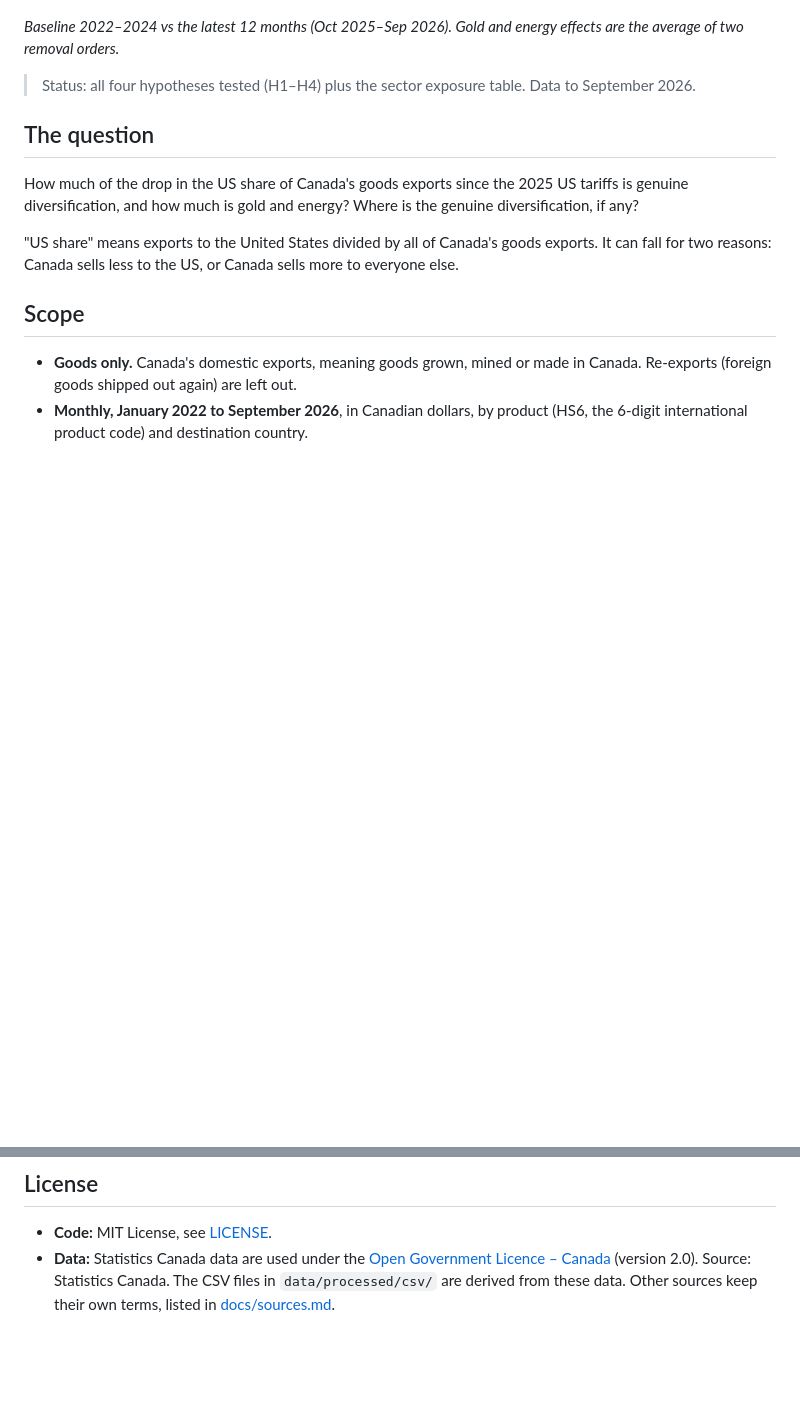
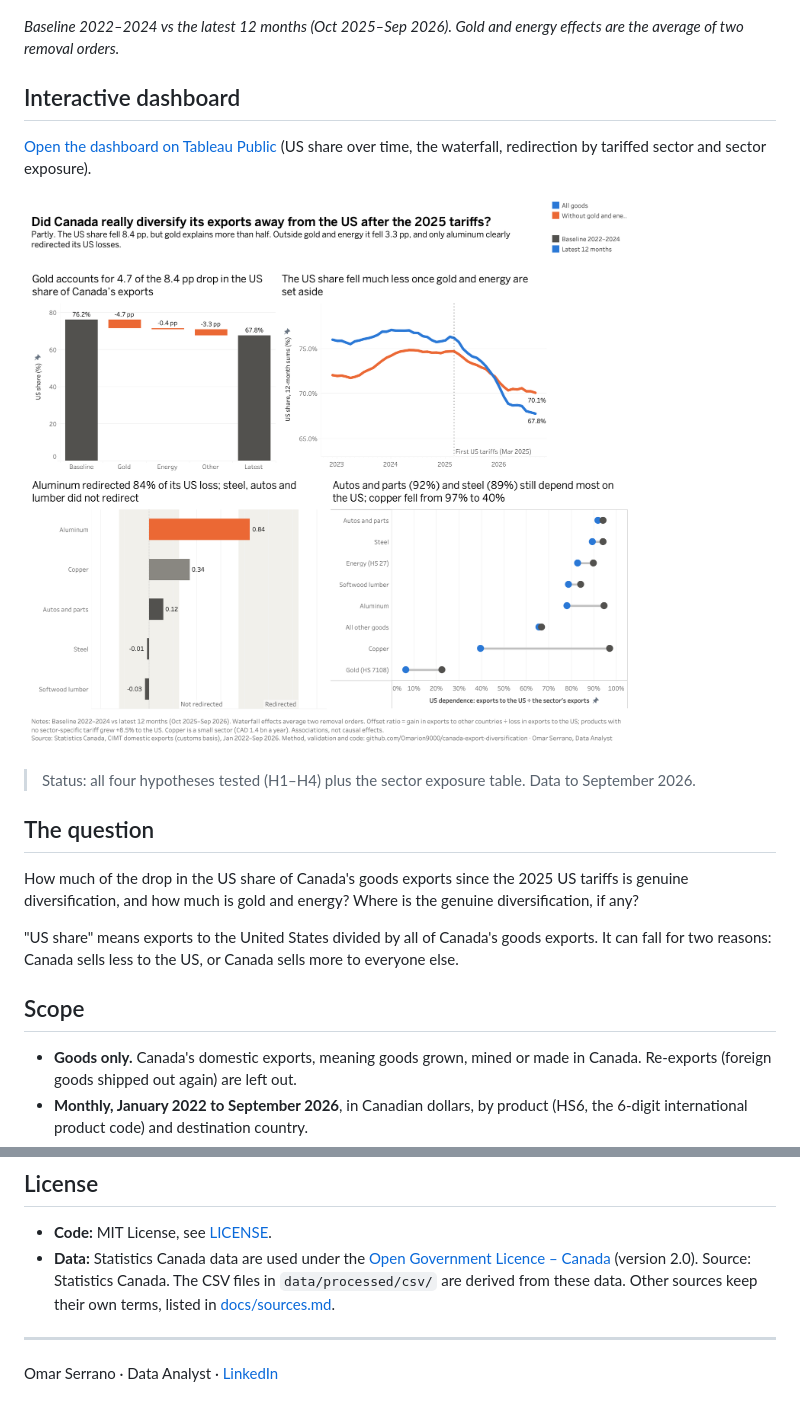
Before and after one commit to Omarion9000/canada-export-diversification, a Markdown page: README.md, 2 parts joined by grey strips. Rendered like a GitHub page; pictures changed too: tableau/screenshots/dashboard.png (added); blank space fills up the shorter version.

Commit message:
docs: add Tableau dashboard and author links

```diff
--- a/README.md
+++ b/README.md
@@ -7,6 +7,12 @@
 ![Waterfall of the change in the US share of Canada's exports](figures/h2_waterfall.png)
 
 *Baseline 2022–2024 vs the latest 12 months (Oct 2025–Sep 2026). Gold and energy effects are the average of two removal orders.*
+
+## Interactive dashboard
+
+[Open the dashboard on Tableau Public](https://public.tableau.com/app/profile/omar.serrano/viz/DidCanadareallydiversifyitsexportsawayfromtheUS/Dashboard1) (US share over time, the waterfall, redirection by tariffed sector and sector exposure).
+
+![Tableau dashboard: did Canada really diversify its exports away from the US?](tableau/screenshots/dashboard.png)
 
 > Status: all four hypotheses tested (H1–H4) plus the sector exposure table. Data to September 2026.
 
@@ -185,3 +191,7 @@ Every source, with its tier, URL and access date: [docs/sources.md](docs/sources
 
 - **Code:** MIT License, see [LICENSE](LICENSE).
 - **Data:** Statistics Canada data are used under the [Open Government Licence – Canada](https://open.canada.ca/en/open-government-licence-canada) (version 2.0). Source: Statistics Canada. The CSV files in `data/processed/csv/` are derived from these data. Other sources keep their own terms, listed in [docs/sources.md](docs/sources.md).
+
+---
+
+Omar Serrano · Data Analyst · [LinkedIn](https://www.linkedin.com/in/omar-serrano-toronto/)
```
Also changed, not shown: docs/one_pager.md (+2 -2 lines), tableau/data_guide.md (+13 -0 lines), 4 other files.
